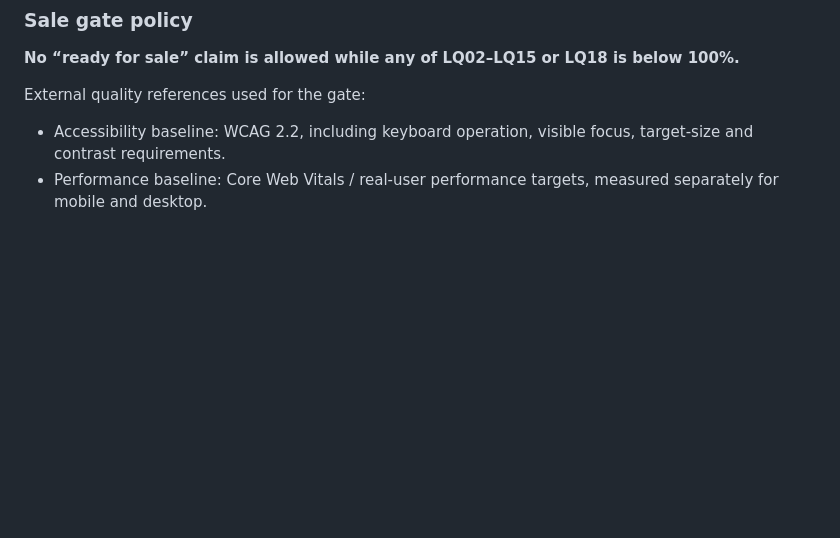
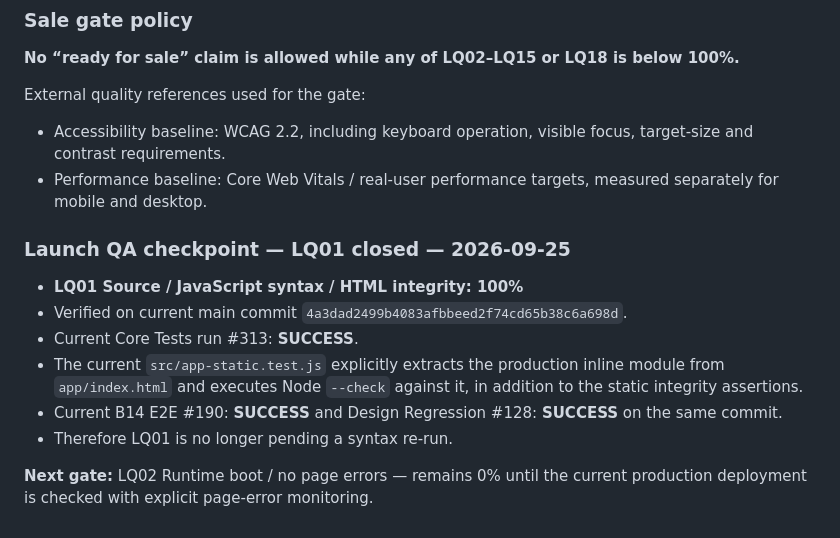
Before and after one commit to lukeniukrostyslav/biznes, a Markdown page: docs/PROGRESS.md, the part around the change. GitHub-like rendering; blank space fills up the shorter version.

Commit message:
qa: close LQ01 source and syntax integrity gate

```diff
--- a/docs/PROGRESS.md
+++ b/docs/PROGRESS.md
@@ -913,3 +913,15 @@ This gate is separate from the historical B00–B14 completion percentages and f
 External quality references used for the gate:
 - Accessibility baseline: WCAG 2.2, including keyboard operation, visible focus, target-size and contrast requirements.
 - Performance baseline: Core Web Vitals / real-user performance targets, measured separately for mobile and desktop.
+
+
+### Launch QA checkpoint — LQ01 closed — 2026-09-25
+
+- **LQ01 Source / JavaScript syntax / HTML integrity: 100%**
+- Verified on current main commit `4a3dad2499b4083afbbeed2f74cd65b38c6a698d`.
+- Current Core Tests run #313: **SUCCESS**.
+- The current `src/app-static.test.js` explicitly extracts the production inline module from `app/index.html` and executes Node `--check` against it, in addition to the static integrity assertions.
+- Current B14 E2E #190: **SUCCESS** and Design Regression #128: **SUCCESS** on the same commit.
+- Therefore LQ01 is no longer pending a syntax re-run.
+
+**Next gate:** LQ02 Runtime boot / no page errors — remains 0% until the current production deployment is checked with explicit page-error monitoring.
```
